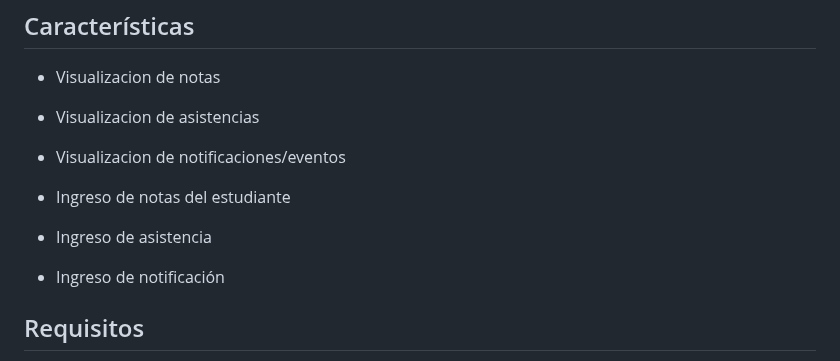
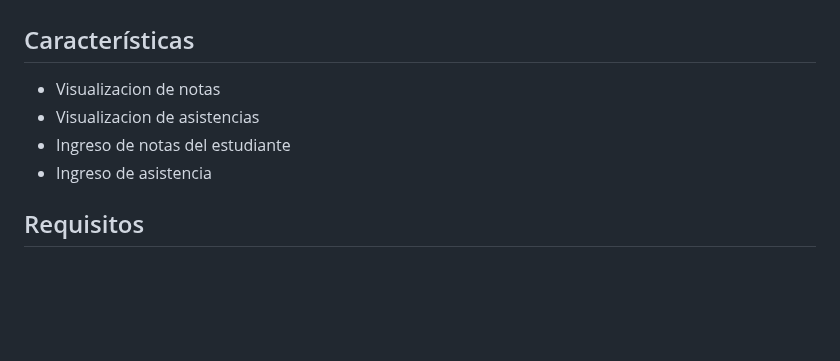
Before and after one commit to eluqm/CsoftwareGrupo03, a Markdown page: README.md, the part around the change. GitHub-like rendering; blank space fills up the shorter version.

```diff
--- a/README.md
+++ b/README.md
@@ -28,11 +28,8 @@ Nuestro propósito es crear una plataforma web eficiente y fácil de usar con un
 
 - Visualizacion de notas
 - Visualizacion de asistencias
-- Visualizacion de notificaciones/eventos
-
 - Ingreso de notas del estudiante
 - Ingreso de asistencia
-- Ingreso de notificación
 
 ## Requisitos
 
```
